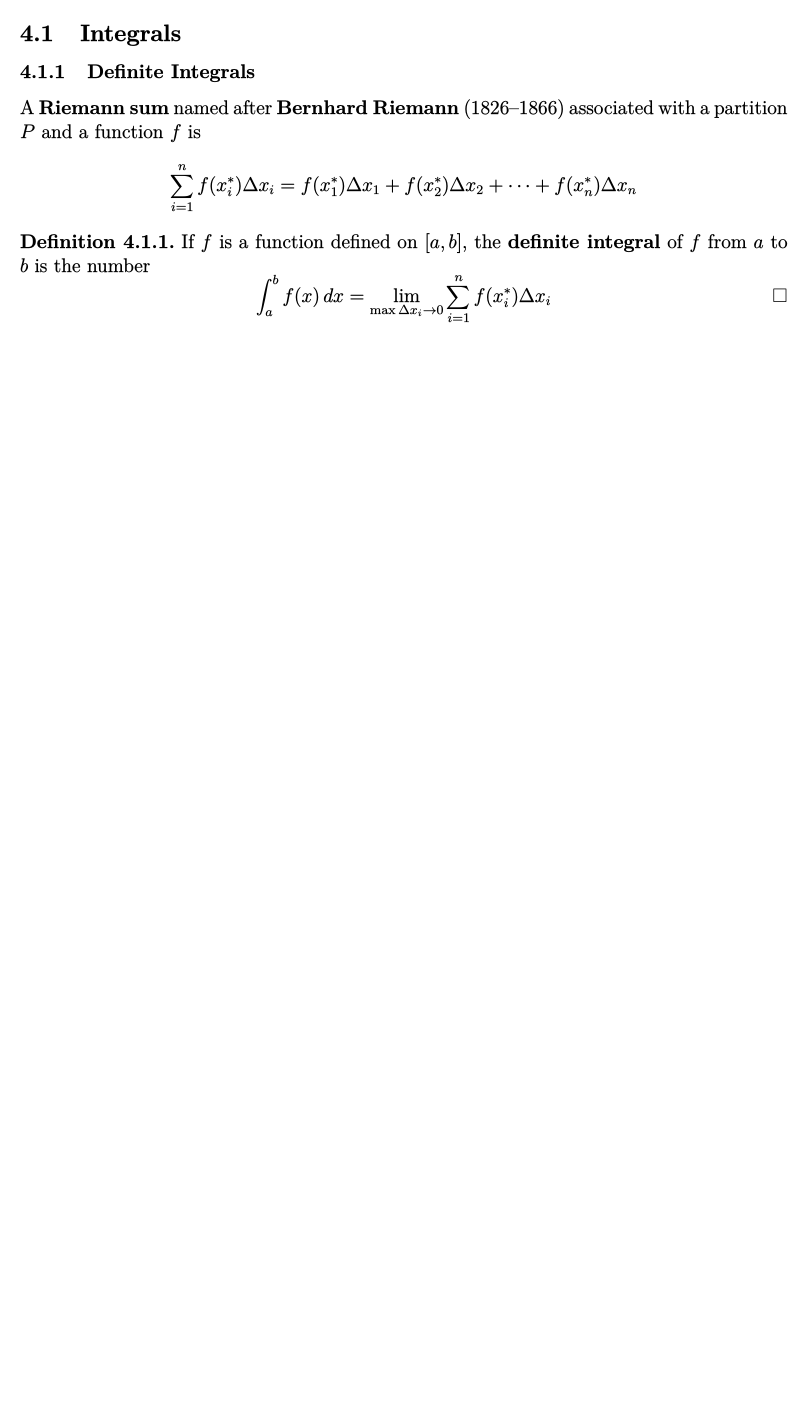
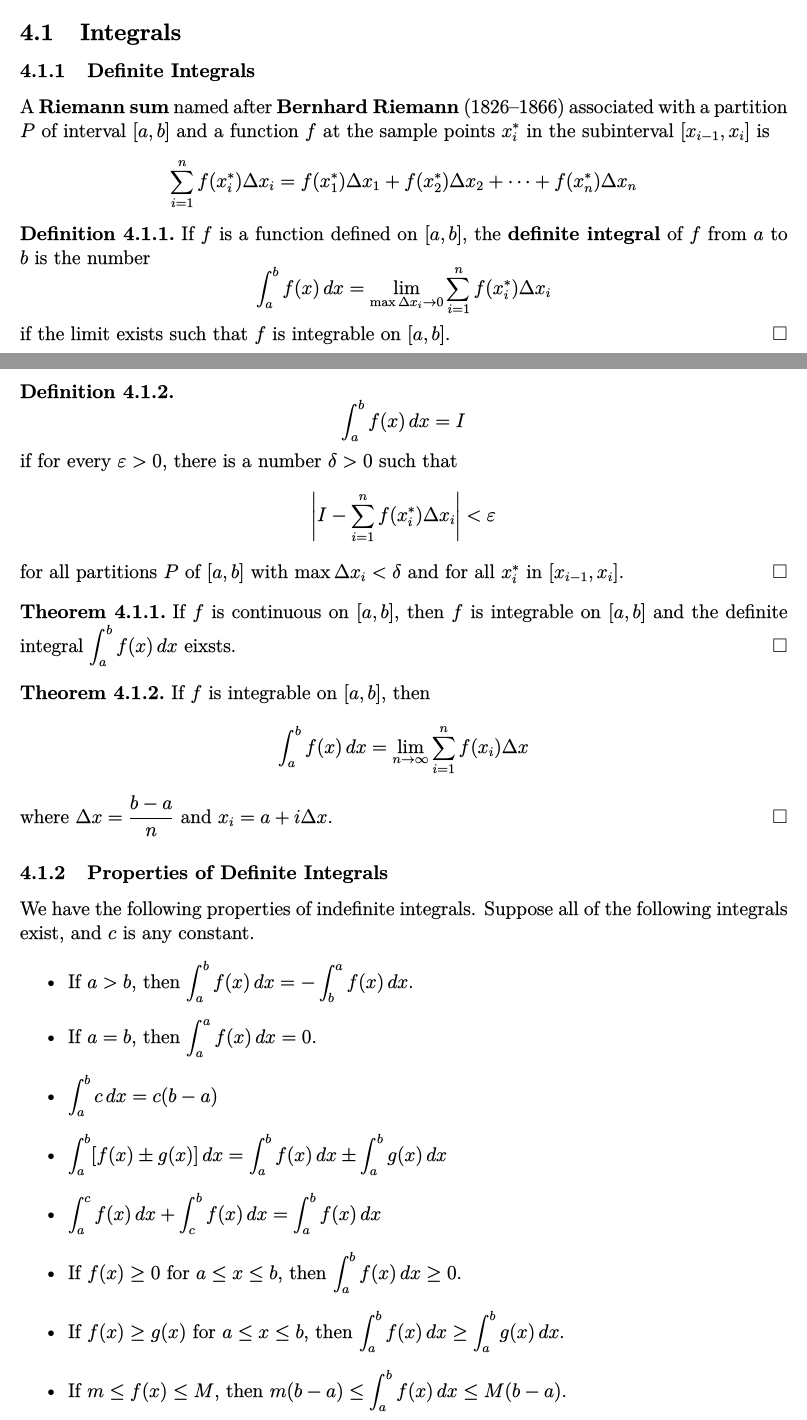
Before and after one commit to yaohui-wu/calculus, a LaTeX document (calculus.tex, which reads 3-applications-of-differentiation/4-antiderivatives.tex, 4-integrals/1-integrals.tex, 4-integrals/3-the-fundamental-theorem-of-calculus.tex): part of page 32 of 38 before the commit and two parts of pages 32 and 33 of 41 after it, the two joined at a grey line, cut so that both start at the same text, the shorter picture padded with empty space. The pictures show the PDF file calculus.pdf that the author committed with the source.

Commit message:
Update Calculus

```diff
--- a/3-applications-of-differentiation/4-antiderivatives.tex
+++ b/3-applications-of-differentiation/4-antiderivatives.tex
@@ -1 +1,19 @@
 \subsection{Antiderivatives}
+\begin{definition}
+    A function \(F\) is an \textbf{antiderivative} of \(f\) on an interval
+    \(I\) if \(F'(x)=f(x)\) for all \(x\) in \(I\).
+\end{definition}
+\begin{theorem}
+    If \(F\) is an antiderivative of \(f\) on interval \(I\), then the general
+    antiderivative of \(f\) on \(I\) is \(F(x)+C\) where \(C\) is an arbitrary
+    constant.
+\end{theorem}
+\begin{problem}
+    Find the general antiderivative of \(f(x)=1/x\).
+\end{problem}
+\begin{solution}
+    We know that \[\frac{d}{dx}\ln |x|=\frac{1}{x}\] for all \(x\neq 0\).
+    Then the antiderivative of \(f\) is \(F(x)=\ln x+C_1\) if \(x>0\)
+    or \(F(x)=\ln(-x)+C_2\) if \(x<0\).
+    Therefore, the general antiderivative of \(f\) is \(F(x)=\ln |x|+C\).
+\end{solution}
--- a/4-integrals/1-integrals.tex
+++ b/4-integrals/1-integrals.tex
@@ -1,12 +1,38 @@
 \subsection{Integrals}
 \subsubsection{Definite Integrals}
 A \textbf{Riemann sum} named after \textbf{Bernhard Riemann} (1826--1866)
-associated with a partition \(P\) and a function \(f\) is
+associated with a partition \(P\) of interval \([a,b]\) and a function \(f\)
+at the sample points \(x_i^*\) in the subinterval \([x_{i-1},x_i]\) is
 \[\sum_{i=1}^n f(x_i^*)\Delta x_i=f(x_1^*)\Delta x_1+f(x_2^*)\Delta x_2
 +\dots+f(x_n^*)\Delta x_n\]
 \begin{definition}
-    If \(f\) is a function defined on \([a,b]\), the \textbf{definite integral}
-    of \(f\) from \(a\) to \(b\) is the number
+    If \(f\) is a function defined on \([a,b]\),
+    the \textbf{definite integral} of \(f\) from \(a\) to \(b\) is the number
     \[\int_a^b f(x)\,dx=\lim_{\max\Delta x_i\to 0}
-    \sum_{i=1}^n f(x_i^*)\Delta x_i\qedhere\]
+    \sum_{i=1}^n f(x_i^*)\Delta x_i\]
+    if the limit exists such that \(f\) is integrable on \([a,b]\).
 \end{definition}
+\begin{definition}
+    \[\int_a^b f(x)\,dx=I\]
+    if for every \(\epsilon>0\), there is a number \(\delta>0\) such that
+    \[\left\lvert I-\sum_{i=1}^n f(x_i^*)\Delta x_i\right\rvert<\epsilon\]
+    for all partitions \(P\) of \([a,b]\) with \(\max\Delta x_i<\delta\) and
+    for all \(x_i^*\) in \([x_{i-1},x_i]\).
+\end{definition}
+\begin{theorem}
+    If \(f\) is continuous on \([a,b]\), then \(f\) is integrable on \([a,b]\)
+    and the definite integral \(\displaystyle{\int_a^b f(x)\,dx}\) eixsts.
+\end{theorem}
+\begin{theorem}
+    If \(f\) is integrable on \([a,b]\), then
+    \[\int_a^b f(x)\,dx=\lim_{n\to\infty}\sum_{i=1}^nf(x_i)\Delta x\]
+    where \(\Delta x=\dfrac{b-a}{n}\) and \(x_i=a+i\Delta x\).
+\end{theorem}
+
+\subsubsection{Properties of Definite Integrals}
+We have the following properties of indefinite integrals.
+Suppose all of the following integrals exist, and \(c\) is any constant.
+\begin{itemize}
+    \item If \(a>b\), then
+    \(\displaystyle{\int_a^b f(x)\,dx=-\int_b^a f(x)\,dx}\).
+    \item If \(a=b\), then
@@ -13,6 +44,14 @@ associated with a partition \(P\) and a function \(f\) is
+    =\int_a^b f(x)\,dx}\)
+    \item If \(f(x)\geq 0\) for \(a\leq x\leq b\),
+    then \(\displaystyle{\int_a^b f(x)\,dx\geq 0}\).
+    \item If \(f(x)\geq g(x)\) for \(a\leq x\leq b\),
+    then \(\displaystyle{\int_a^b f(x)\,dx\geq \int_a^b g(x)\,dx}\).
+    \item If \(m\leq f(x)\leq M\),
+    then \(\displaystyle{m(b-a)\leq\int_a^b f(x)\,dx\leq M(b-a)}\).
+\end{itemize}
 
 \subsubsection{Indefinite Integrals}
 \begin{definition}
-    The \textbf{indefinite integral} \[\int f(x)\,dx\] is the
-    antiderivative of \(f\).
+    The \textbf{indefinite integral} \[\int f(x)\,dx=F(x)+C\]
+    is the general antiderivative of \(f\).
 \end{definition}
--- a/4-integrals/3-the-fundamental-theorem-of-calculus.tex
+++ b/4-integrals/3-the-fundamental-theorem-of-calculus.tex
@@ -1,10 +1,10 @@
 \subsection{The Fundamental Theorem of Calculus}
 \begin{theorem}[The Fundamental Theorem of Calculus (Newton-Leibniz Theorem)]
     Suppose \(f\) is continuous on \([a,b]\).
-    If the function \(F\) is defined by \[F(x)=\int_a^xf(t)\,dt,a\leq x\leq b\]
-    then \(F\) is an antiderivative of \(f\) and \[F'(x)=f(x),a<x<b\]
+    If the function \(F\) is defined by
+    \[F(x)=\int_a^xf(t)\,dt,\quad a\leq x\leq b\]
+    then \(F\) is an antiderivative of \(f\) and \[F'(x)=f(x),\quad a<x<b\]
     and therefore\[\frac{d}{dx}\int_a^x f(t)\,dt=f(x)\]
     If \(F\) is an antiderivative of \(f\) such that \(F'=f\), then
     \[\int_a^b f(x)\,dx=F(b)-F(a)\qedhere\]
 \end{theorem}
-The \textbf{Fresnel integrals} named after \textbf{Augustin-Jean Fresnel} (1788--1827) are
--- a/4-integrals/4-the-substitution-rule.tex
+++ b/4-integrals/4-the-substitution-rule.tex
@@ -1,5 +1,5 @@
 \subsection{The Substitution Rule}
 \subsubsection{The Substitution Rule}
 \begin{theorem}[The Substitution Rule]
-    If \(u=g(x)\) is a is a differentiable function whose range is an interval
-    \(I\), then \[\int f(g(x))g'(x)\,dx=\int f(u)\,du\]
+    If \(u=g(x)\) is a differentiable function whose range is an interval
+    \(I\) and \(f\) is continuous on \(I\),
@@ -8 +9,4 @@
 \end{theorem}
+\begin{problem}
+    Evaluate \(\displaystyle{\int\frac{x}{\sqrt{1-4x^2}}\,dx}\).
+\end{problem}
```
Also changed, not shown: 3-applications-of-differentiation/2-the-mean-value-theorem.tex (+1 -1 lines), 5-techniques-of-integration/1-integration-by-parts.tex (+40 -0 lines), calculus.tex (+1 -2 lines), calculus.pdf, 4-integrals/1-integrals.tex (5 more changed lines), 4-integrals/3-the-fundamental-theorem-of-calculus.tex (8 more changed lines), 4-integrals/4-the-substitution-rule.tex (17 more changed lines).
